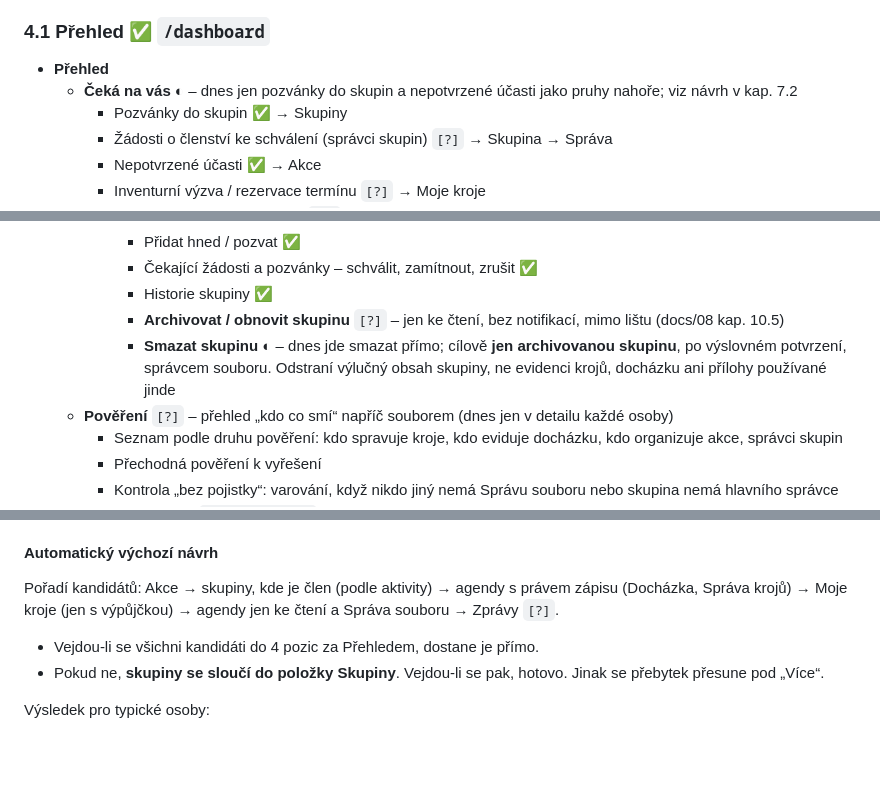
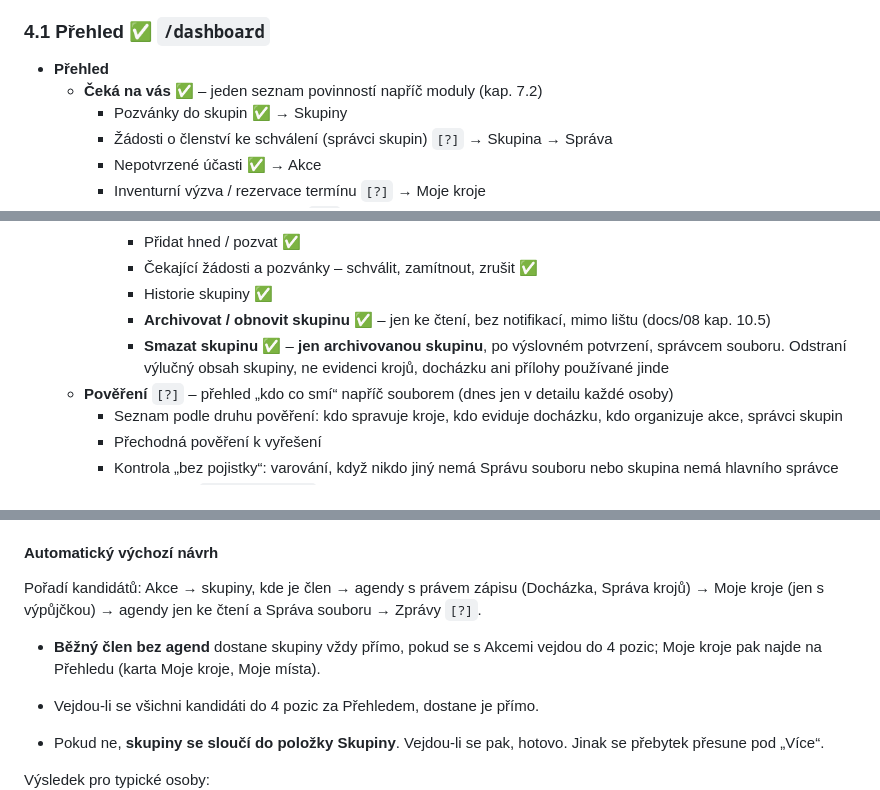
Before and after one commit to folklorista/splk, a Markdown page: docs/10-navigace-a-struktura-menu.md, 3 parts joined by grey strips. Rendered like a GitHub page; blank space fills up the shorter version.

```diff
--- a/docs/10-navigace-a-struktura-menu.md
+++ b/docs/10-navigace-a-struktura-menu.md
@@ -72,7 +72,7 @@ Seznam obsahuje i obrazovky dosažitelné jen ze souvisejících míst, nejen p
 ### 4.1 Přehled ✅ `/dashboard`
 
 - **Přehled**
-  - **Čeká na vás** ◐ – dnes jen pozvánky do skupin a nepotvrzené účasti jako pruhy nahoře; viz návrh v kap. 7.2
+  - **Čeká na vás** ✅ – jeden seznam povinností napříč moduly (kap. 7.2)
     - Pozvánky do skupin ✅ → Skupiny
     - Žádosti o členství ke schválení (správci skupin) `[?]` → Skupina → Správa
     - Nepotvrzené účasti ✅ → Akce
@@ -248,8 +249,8 @@ Správa = **jádro souboru**: osoby, skupiny, pověření, moduly a jejich audit
       - Přidat hned / pozvat ✅
       - Čekající žádosti a pozvánky – schválit, zamítnout, zrušit ✅
       - Historie skupiny ✅
-      - **Archivovat / obnovit skupinu** `[?]` – jen ke čtení, bez notifikací, mimo lištu (docs/08 kap. 10.5)
-      - **Smazat skupinu** ◐ – dnes jde smazat přímo; cílově **jen archivovanou skupinu**, po výslovném potvrzení, správcem souboru. Odstraní výlučný obsah skupiny, ne evidenci krojů, docházku ani přílohy používané jinde
+      - **Archivovat / obnovit skupinu** ✅ – jen ke čtení, bez notifikací, mimo lištu (docs/08 kap. 10.5)
+      - **Smazat skupinu** ✅ – **jen archivovanou skupinu**, po výslovném potvrzení, správcem souboru. Odstraní výlučný obsah skupiny, ne evidenci krojů, docházku ani přílohy používané jinde
   - **Pověření** `[?]` – přehled „kdo co smí“ napříč souborem (dnes jen v detailu každé osoby)
     - Seznam podle druhu pověření: kdo spravuje kroje, kdo eviduje docházku, kdo organizuje akce, správci skupin
     - Přechodná pověření k vyřešení
@@ -486,7 +488,9 @@ Každý vidí jinou sadu míst podle členství a pověření. Pevné menu, kter
 
 #### Automatický výchozí návrh
 
-Pořadí kandidátů: Akce → skupiny, kde je člen (podle aktivity) → agendy s právem zápisu (Docházka, Správa krojů) → Moje kroje (jen s výpůjčkou) → agendy jen ke čtení a Správa souboru → Zprávy `[?]`.
+Pořadí kandidátů: Akce → skupiny, kde je člen → agendy s právem zápisu (Docházka, Správa krojů) → Moje kroje (jen s výpůjčkou) → agendy jen ke čtení a Správa souboru → Zprávy `[?]`.
+
+- **Běžný člen bez agend** dostane skupiny vždy přímo, pokud se s Akcemi vejdou do 4 pozic; Moje kroje pak najde na Přehledu (karta Moje kroje, Moje místa).
 
 - Vejdou-li se všichni kandidáti do 4 pozic za Přehledem, dostane je přímo.
 - Pokud ne, **skupiny se sloučí do položky Skupiny**. Vejdou-li se pak, hotovo. Jinak se přebytek přesune pod „Více“.
```
Also changed, not shown: other parts of docs/10-navigace-a-struktura-menu.md (+13 -11 lines), docs/03-postup-vyvoje.md (+5 -3 lines).
